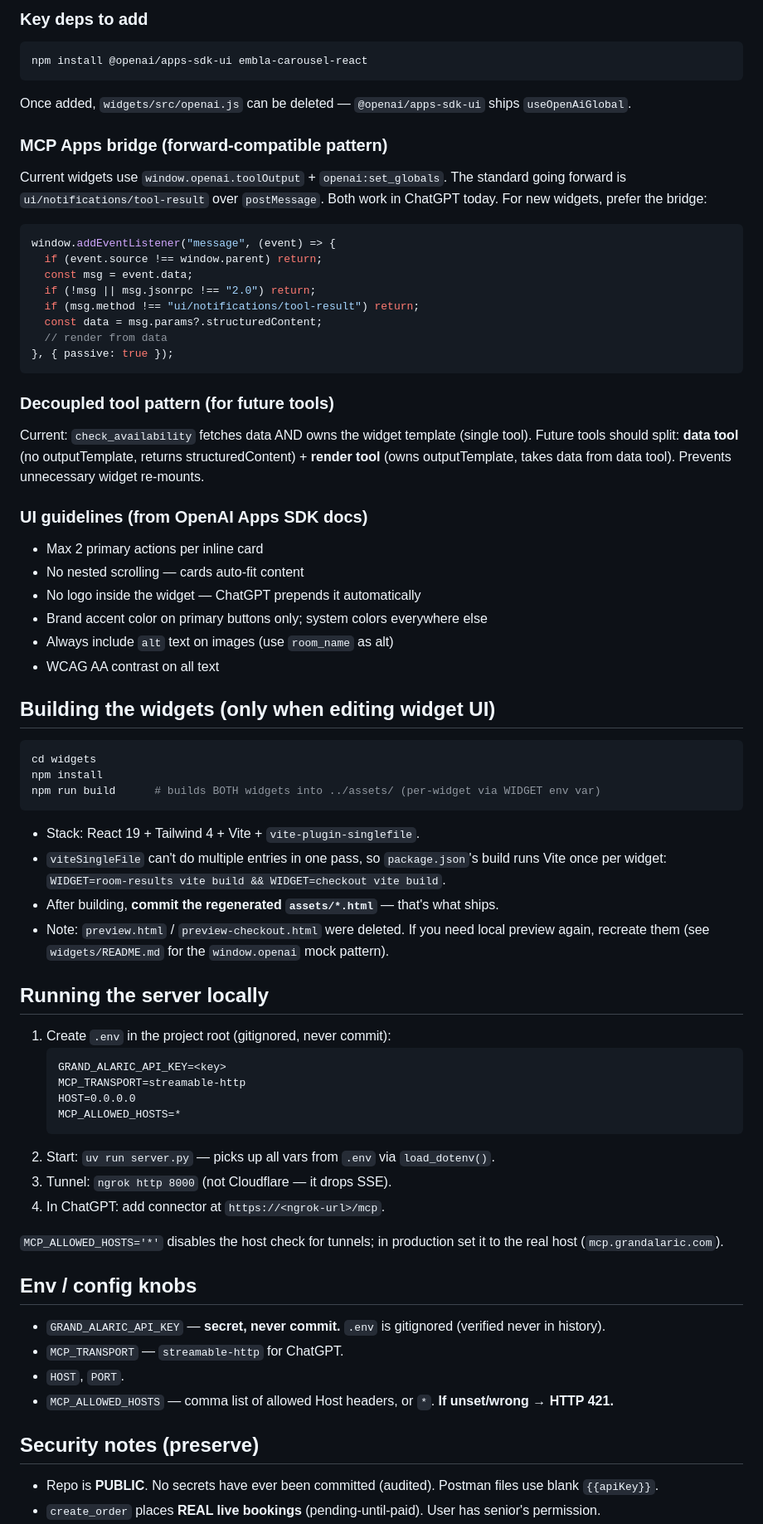
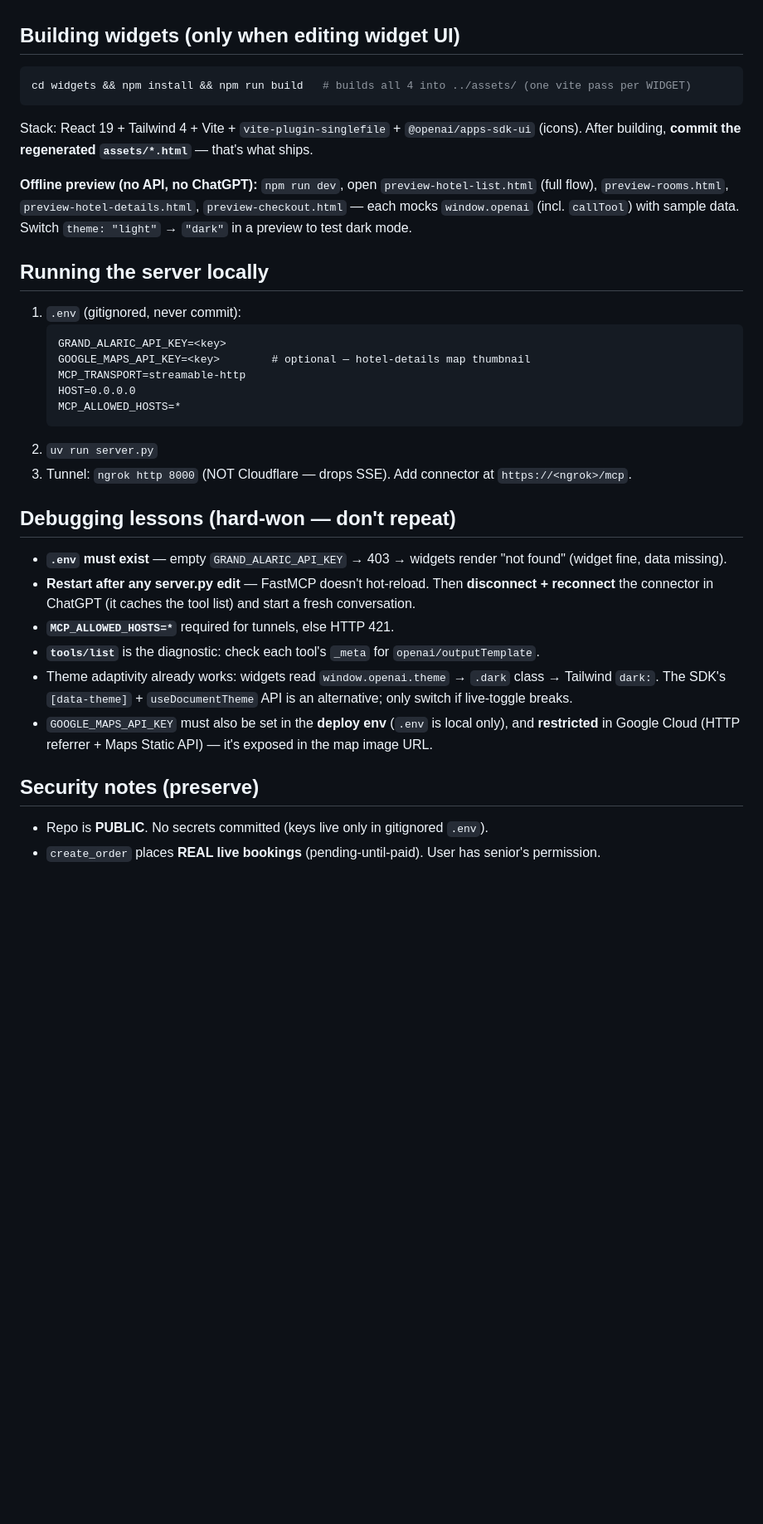
Before and after one commit to dhanissuharmadi-pixel/grand-alaric-hotel-mcp, a Markdown page: HANDOFF.md, the part around one of its changes. Shown at 83% size. GitHub-like rendering; blank space fills up the shorter version.

````diff
--- a/HANDOFF.md
+++ b/HANDOFF.md
@@ -138,75 +103,41 @@ The `room-results` widget is planned for a full rebuild as an **Embla carousel**
-### Key deps to add
-```bash
-npm install @openai/apps-sdk-ui embla-carousel-react
-```
-Once added, `widgets/src/openai.js` can be deleted — `@openai/apps-sdk-ui` ships `useOpenAiGlobal`.
-
-### MCP Apps bridge (forward-compatible pattern)
-Current widgets use `window.openai.toolOutput` + `openai:set_globals`. The standard going forward
-is `ui/notifications/tool-result` over `postMessage`. Both work in ChatGPT today. For new widgets,
-prefer the bridge:
-```js
-window.addEventListener("message", (event) => {
-  if (event.source !== window.parent) return;
-  const msg = event.data;
-  if (!msg || msg.jsonrpc !== "2.0") return;
-  if (msg.method !== "ui/notifications/tool-result") return;
-  const data = msg.params?.structuredContent;
-  // render from data
-}, { passive: true });
-```
-
-### Decoupled tool pattern (for future tools)
-Current: `check_availability` fetches data AND owns the widget template (single tool).
-Future tools should split: **data tool** (no outputTemplate, returns structuredContent) +
-**render tool** (owns outputTemplate, takes data from data tool). Prevents unnecessary widget re-mounts.
-
-### UI guidelines (from OpenAI Apps SDK docs)
-- Max 2 primary actions per inline card
-- No nested scrolling — cards auto-fit content
-- No logo inside the widget — ChatGPT prepends it automatically
-- Brand accent color on primary buttons only; system colors everywhere else
-- Always include `alt` text on images (use `room_name` as alt)
-- WCAG AA contrast on all text
-
-## Building the widgets (only when editing widget UI)
+## Building widgets (only when editing widget UI)
 
 ```bash
-cd widgets
-npm install
-npm run build      # builds BOTH widgets into ../assets/ (per-widget via WIDGET env var)
+cd widgets && npm install && npm run build   # builds all 4 into ../assets/ (one vite pass per WIDGET)
 ```
+Stack: React 19 + Tailwind 4 + Vite + `vite-plugin-singlefile` + `@openai/apps-sdk-ui` (icons).
+After building, **commit the regenerated `assets/*.html`** — that's what ships.
 
-- Stack: React 19 + Tailwind 4 + Vite + `vite-plugin-singlefile`.
-- `viteSingleFile` can't do multiple entries in one pass, so `package.json`'s build runs Vite once
-  per widget: `WIDGET=room-results vite build && WIDGET=checkout vite build`.
-- After building, **commit the regenerated `assets/*.html`** — that's what ships.
-- Note: `preview.html` / `preview-checkout.html` were deleted. If you need local preview again,
-  recreate them (see `widgets/README.md` for the `window.openai` mock pattern).
+**Offline preview (no API, no ChatGPT):** `npm run dev`, open `preview-hotel-list.html` (full flow),
+`preview-rooms.html`, `preview-hotel-details.html`, `preview-checkout.html` — each mocks `window.openai`
+(incl. `callTool`) with sample data. Switch `theme: "light"` → `"dark"` in a preview to test dark mode.
 
 ## Running the server locally
 
-1. Create `.env` in the project root (gitignored, never commit):
+1. `.env` (gitignored, never commit):
    ```
    GRAND_ALARIC_API_KEY=<key>
+   GOOGLE_MAPS_API_KEY=<key>        # optional — hotel-details map thumbnail
    MCP_TRANSPORT=streamable-http
    HOST=0.0.0.0
    MCP_ALLOWED_HOSTS=*
    ```
-2. Start: `uv run server.py` — picks up all vars from `.env` via `load_dotenv()`.
-3. Tunnel: `ngrok http 8000` (not Cloudflare — it drops SSE).
-4. In ChatGPT: add connector at `https://<ngrok-url>/mcp`.
+2. `uv run server.py`
+3. Tunnel: `ngrok http 8000` (NOT Cloudflare — drops SSE). Add connector at `https://<ngrok>/mcp`.
 
-`MCP_ALLOWED_HOSTS='*'` disables the host check for tunnels; in production set it to the real host (`mcp.grandalaric.com`).
+## Debugging lessons (hard-won — don't repeat)
 
-## Env / config knobs
-
-- `GRAND_ALARIC_API_KEY` — **secret, never commit.** `.env` is gitignored (verified never in history).
-- `MCP_TRANSPORT` — `streamable-http` for ChatGPT.
-- `HOST`, `PORT`.
-- `MCP_ALLOWED_HOSTS` — comma list of allowed Host headers, or `*`. **If unset/wrong → HTTP 421.**
+- **`.env` must exist** — empty `GRAND_ALARIC_API_KEY` → 403 → widgets render "not found" (widget fine, data missing).
+- **Restart after any server.py edit** — FastMCP doesn't hot-reload. Then **disconnect + reconnect** the
+  connector in ChatGPT (it caches the tool list) and start a fresh conversation.
+- **`MCP_ALLOWED_HOSTS=*`** required for tunnels, else HTTP 421.
+- **`tools/list`** is the diagnostic: check each tool's `_meta` for `openai/outputTemplate`.
+- Theme adaptivity already works: widgets read `window.openai.theme` → `.dark` class → Tailwind `dark:`.
+  The SDK's `[data-theme]` + `useDocumentTheme` API is an alternative; only switch if live-toggle breaks.
+- `GOOGLE_MAPS_API_KEY` must also be set in the **deploy env** (`.env` is local only), and **restricted**
+  in Google Cloud (HTTP referrer + Maps Static API) — it's exposed in the map image URL.
 
 ## Security notes (preserve)
 
-- Repo is **PUBLIC**. No secrets have ever been committed (audited). Postman files use blank `{{apiKey}}`.
+- Repo is **PUBLIC**. No secrets committed (keys live only in gitignored `.env`).
 - `create_order` places **REAL live bookings** (pending-until-paid). User has senior's permission.
````
Also changed, not shown: other parts of HANDOFF.md (+72 -113 lines).
